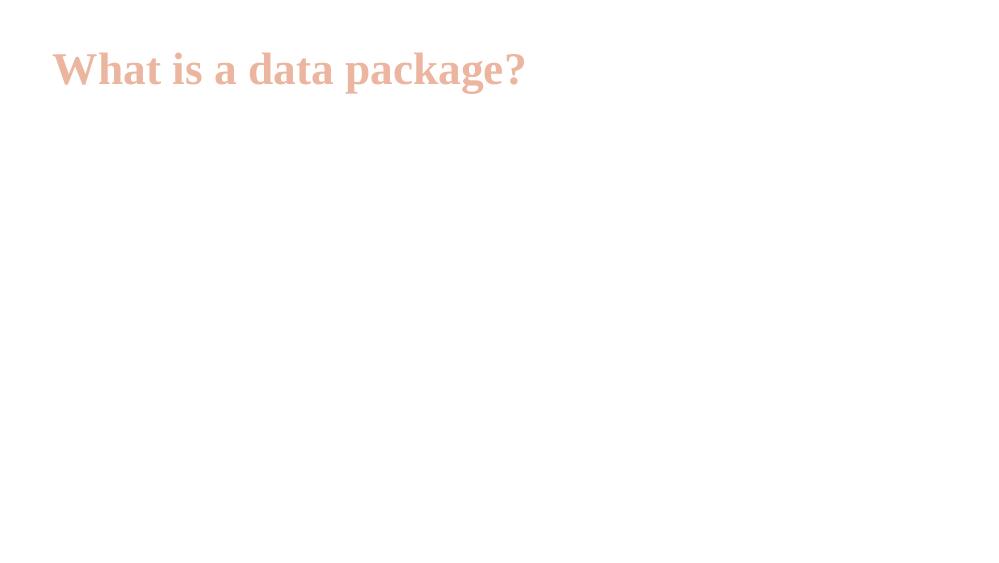
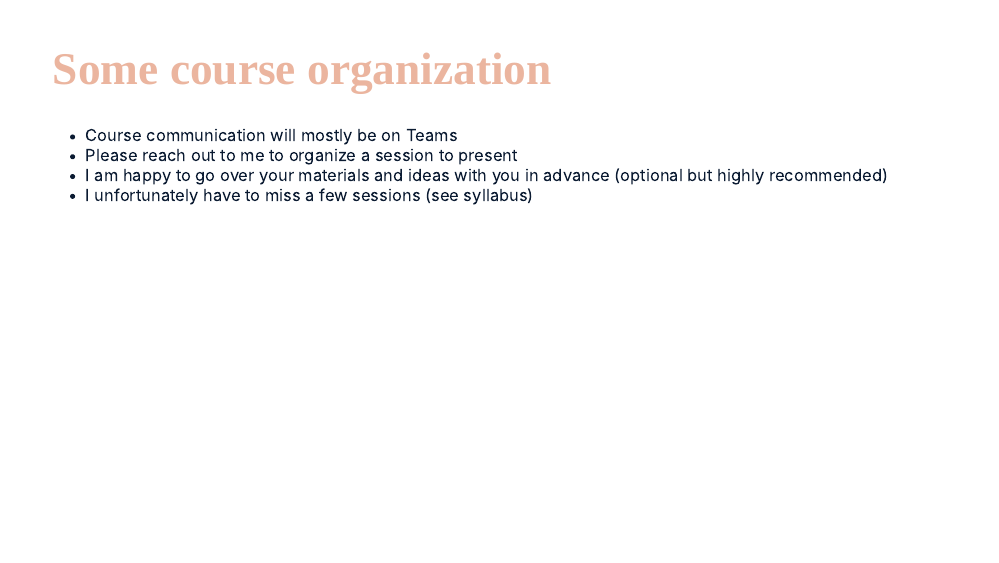
Before and after one commit to afredston/data-packages-in-R, an R Markdown document (index.Rmd): page 4 of 14 before the commit and page 3 of 15 after it. The pictures show the slides in the output file index.html that the author committed with the source; the slides are laid out offline by our stand-in for remark.js, each with all of its steps uncovered, in fonts that may differ from those the slides ask for, and without slide numbers, shadows or browser add-ons.

Commit message:
adding course slide

````diff
--- a/index.Rmd
+++ b/index.Rmd
@@ -52,6 +52,15 @@ style_duo_accent(
   code_font_google = google_font("Fira Mono")
 )
 ```
+
+---
+
+# Some course organization
+
+* Course communication will mostly be on Teams
+* Please reach out to me to organize a session to present
+* I am happy to go over your materials and ideas with you in advance (optional but highly recommended)
+* I unfortunately have to miss a few sessions (see syllabus)
 
 ---
 
````
Also changed, not shown: index.html.
